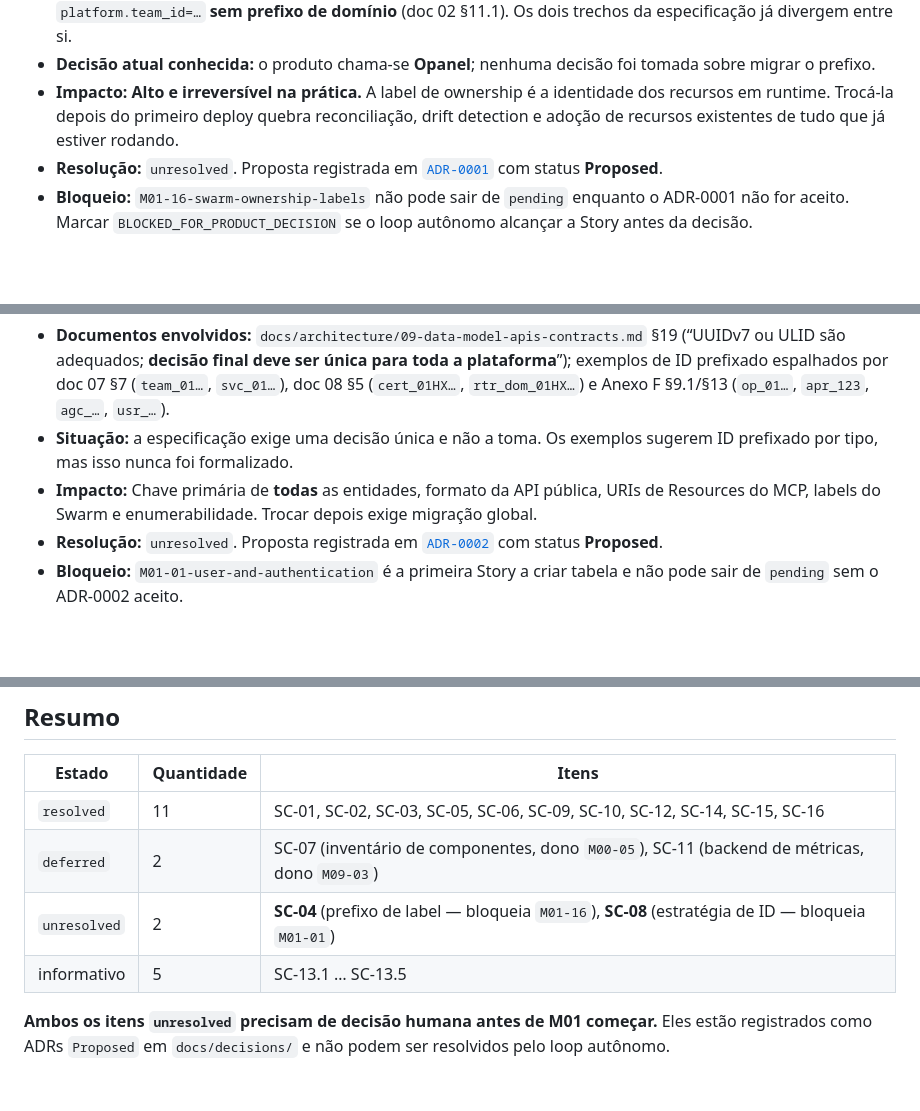
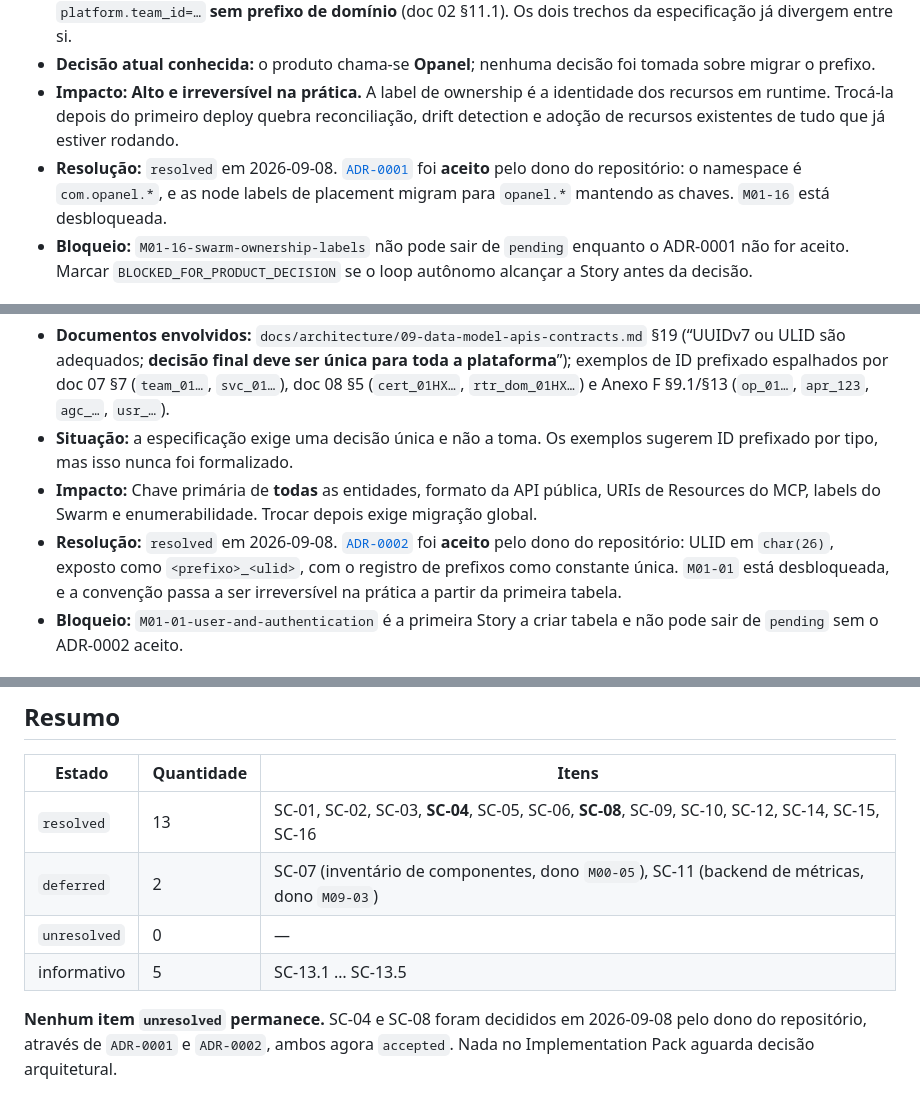
Before and after one commit to DouglasPrado/opanel, a Markdown page: docs/implementation/SPEC_CONFLICTS.md, 3 parts joined by grey strips. Drawn GitHub-style; blank space fills up the shorter version.

```diff
--- a/docs/implementation/SPEC_CONFLICTS.md
+++ b/docs/implementation/SPEC_CONFLICTS.md
@@ -58,7 +58,7 @@ Complementa — não substitui — [`docs/decisions/pending-documentation-update
 - **Decisão antiga:** `com.platform.managed=true`, `com.platform.team_id=…` (doc 07) e, no mesmo assunto, `platform.team_id=…` **sem prefixo de domínio** (doc 02 §11.1). Os dois trechos da especificação já divergem entre si.
 - **Decisão atual conhecida:** o produto chama-se **Opanel**; nenhuma decisão foi tomada sobre migrar o prefixo.
 - **Impacto:** **Alto e irreversível na prática.** A label de ownership é a identidade dos recursos em runtime. Trocá-la depois do primeiro deploy quebra reconciliação, drift detection e adoção de recursos existentes de tudo que já estiver rodando.
-- **Resolução:** `unresolved`. Proposta registrada em [`ADR-0001`](../decisions/ADR-0001-swarm-ownership-label-namespace.md) com status **Proposed**.
+- **Resolução:** `resolved` em 2026-09-08. [`ADR-0001`](../decisions/ADR-0001-swarm-ownership-label-namespace.md) foi **aceito** pelo dono do repositório: o namespace é `com.opanel.*`, e as node labels de placement migram para `opanel.*` mantendo as chaves. `M01-16` está desbloqueada.
 - **Bloqueio:** `M01-16-swarm-ownership-labels` não pode sair de `pending` enquanto o ADR-0001 não for aceito. Marcar `BLOCKED_FOR_PRODUCT_DECISION` se o loop autônomo alcançar a Story antes da decisão.
 
 ## SC-05 — Posição do Vault no roadmap
@@ -90,7 +90,7 @@ Complementa — não substitui — [`docs/decisions/pending-documentation-update
 - **Documentos envolvidos:** `docs/architecture/09-data-model-apis-contracts.md` §19 (“UUIDv7 ou ULID são adequados; **decisão final deve ser única para toda a plataforma**”); exemplos de ID prefixado espalhados por doc 07 §7 (`team_01…`, `svc_01…`), doc 08 §5 (`cert_01HX…`, `rtr_dom_01HX…`) e Anexo F §9.1/§13 (`op_01…`, `apr_123`, `agc_…`, `usr_…`).
 - **Situação:** a especificação exige uma decisão única e não a toma. Os exemplos sugerem ID prefixado por tipo, mas isso nunca foi formalizado.
 - **Impacto:** Chave primária de **todas** as entidades, formato da API pública, URIs de Resources do MCP, labels do Swarm e enumerabilidade. Trocar depois exige migração global.
-- **Resolução:** `unresolved`. Proposta registrada em [`ADR-0002`](../decisions/ADR-0002-identifier-strategy.md) com status **Proposed**.
+- **Resolução:** `resolved` em 2026-09-08. [`ADR-0002`](../decisions/ADR-0002-identifier-strategy.md) foi **aceito** pelo dono do repositório: ULID em `char(26)`, exposto como `<prefixo>_<ulid>`, com o registro de prefixos como constante única. `M01-01` está desbloqueada, e a convenção passa a ser irreversível na prática a partir da primeira tabela.
 - **Bloqueio:** `M01-01-user-and-authentication` é a primeira Story a criar tabela e não pode sair de `pending` sem o ADR-0002 aceito.
 
 ## SC-09 — Nome técnico do Swarm Service: slugs humanos vs IDs opacos
@@ -184,9 +184,9 @@ Registradas para evitar releitura como pendência. **Nenhuma ação necessária.
 
 | Estado | Quantidade | Itens |
 |---|---|---|
-| `resolved` | 11 | SC-01, SC-02, SC-03, SC-05, SC-06, SC-09, SC-10, SC-12, SC-14, SC-15, SC-16 |
+| `resolved` | 13 | SC-01, SC-02, SC-03, **SC-04**, SC-05, SC-06, **SC-08**, SC-09, SC-10, SC-12, SC-14, SC-15, SC-16 |
 | `deferred` | 2 | SC-07 (inventário de componentes, dono `M00-05`), SC-11 (backend de métricas, dono `M09-03`) |
-| `unresolved` | 2 | **SC-04** (prefixo de label — bloqueia `M01-16`), **SC-08** (estratégia de ID — bloqueia `M01-01`) |
+| `unresolved` | 0 | — |
 | informativo | 5 | SC-13.1 … SC-13.5 |
 
-**Ambos os itens `unresolved` precisam de decisão humana antes de M01 começar.** Eles estão registrados como ADRs `Proposed` em `docs/decisions/` e não podem ser resolvidos pelo loop autônomo.
+**Nenhum item `unresolved` permanece.** SC-04 e SC-08 foram decididos em 2026-09-08 pelo dono do repositório, através de `ADR-0001` e `ADR-0002`, ambos agora `accepted`. Nada no Implementation Pack aguarda decisão arquitetural.
```
Also changed, not shown: docs/decisions/ADR-0001-swarm-ownership-label-namespace.md (+4 -2 lines), docs/decisions/ADR-0002-identifier-strategy.md (+4 -2 lines).
